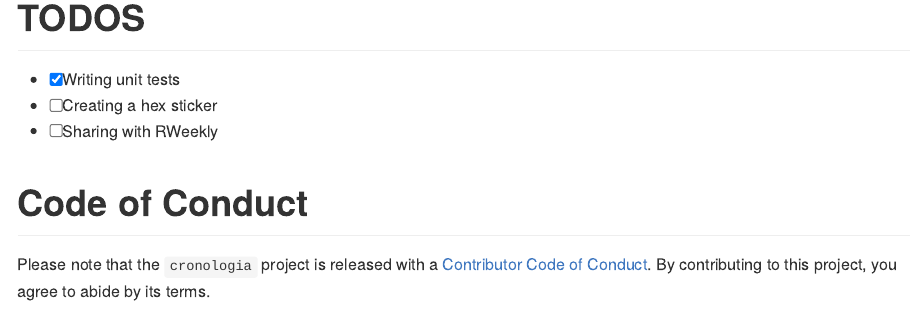
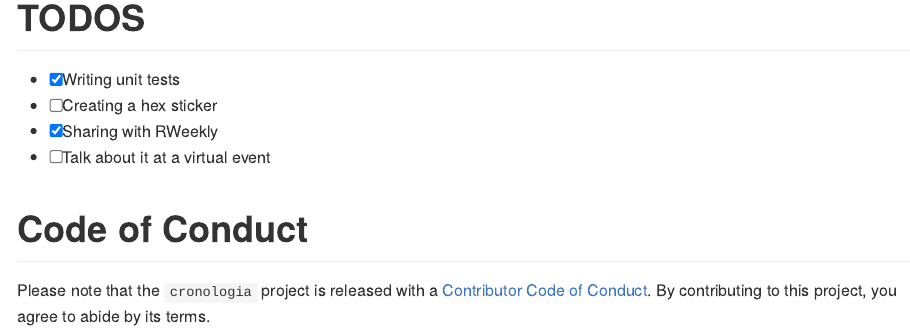
Before and after one commit to feddelegrand7/cronologia, an R Markdown document (README.Rmd): the page in a window 1100 px wide, from 3480 px down. The pictures show the output file README.md that the author committed with the source, drawn offline in the style of GitHub; badge pictures from the web are left out.

Commit message:
update README

```diff
--- a/README.Rmd
+++ b/README.Rmd
@@ -191,7 +191,8 @@ create_tml_2(cv,
 
 - [x] Writing unit tests
 - [ ] Creating a hex sticker
-- [ ] Sharing with RWeekly
+- [x] Sharing with RWeekly
+- [ ] Talk about it at a virtual event
 
 
 
```
Also changed, not shown: README.md, README.Rmd (2 more changed lines), 1 other file.
